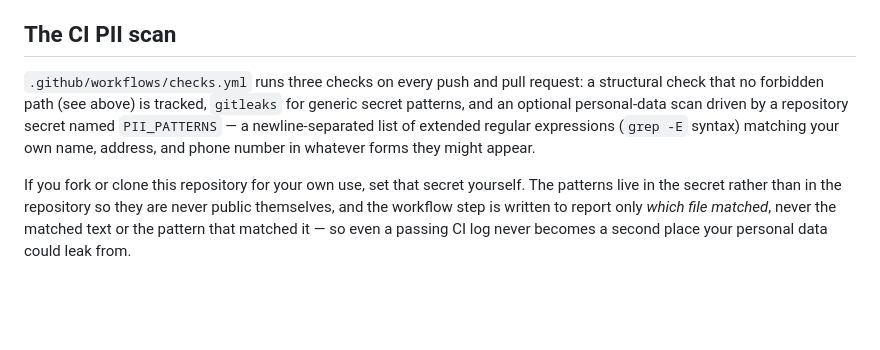
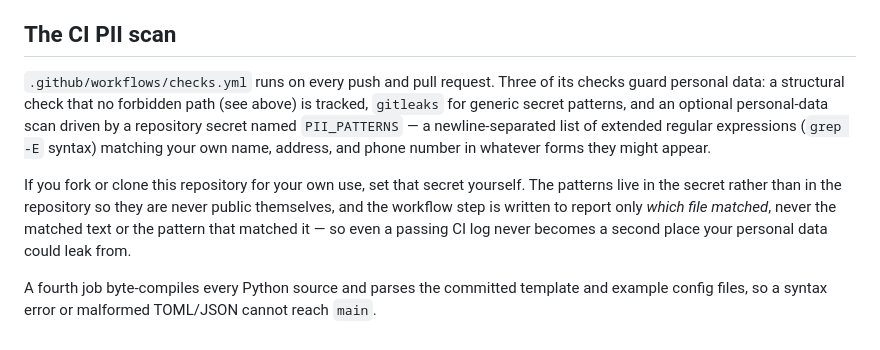
Before and after one commit to ghostkernel-core/JobApplicationAutomation, a Markdown page: docs/privacy-and-security.md, the part around the change. GitHub-like rendering; blank space fills up the shorter version.

Commit message:
Describe the CI Python job in the security docs
The page listed three checks and left out the compile/parse job.

```diff
--- a/docs/privacy-and-security.md
+++ b/docs/privacy-and-security.md
@@ -77,9 +77,10 @@ exclusive per token: two processes polling the same token fight over it and both
 
 ## The CI PII scan
 
-`.github/workflows/checks.yml` runs three checks on every push and pull request: a structural
-check that no forbidden path (see above) is tracked, `gitleaks` for generic secret patterns, and
-an optional personal-data scan driven by a repository secret named `PII_PATTERNS` — a
+`.github/workflows/checks.yml` runs on every push and pull request. Three of its checks guard
+personal data: a structural check that no forbidden path (see above) is tracked, `gitleaks` for
+generic secret patterns, and an optional personal-data scan driven by a repository secret named
+`PII_PATTERNS` — a
 newline-separated list of extended regular expressions (`grep -E` syntax) matching your own
 name, address, and phone number in whatever forms they might appear.
 
@@ -88,3 +89,6 @@ live in the secret rather than in the repository so they are never public themse
 workflow step is written to report only *which file matched*, never the matched text or the
 pattern that matched it — so even a passing CI log never becomes a second place your personal
 data could leak from.
+
+A fourth job byte-compiles every Python source and parses the committed template and example
+config files, so a syntax error or malformed TOML/JSON cannot reach `main`.
```
